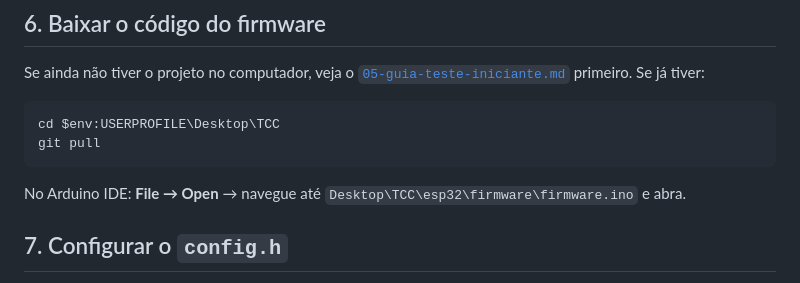
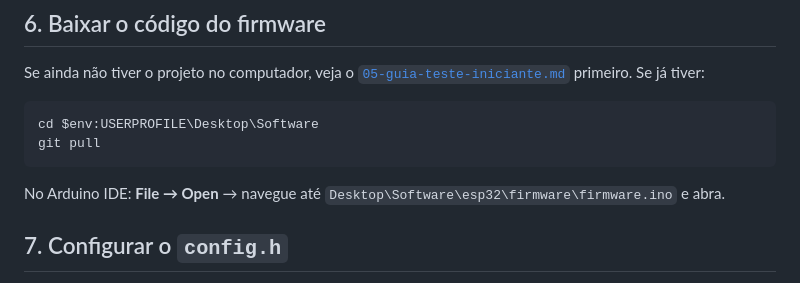
Before and after one commit to chatchatinho/TCC, a Markdown page: docs/06-guia-teste-arduino-real.md, the part around the change. Rendered like a GitHub page.

````diff
--- a/docs/06-guia-teste-arduino-real.md
+++ b/docs/06-guia-teste-arduino-real.md
@@ -65,12 +65,12 @@ Se ainda não tiver o projeto no computador, veja o
 [`05-guia-teste-iniciante.md`](05-guia-teste-iniciante.md) primeiro. Se já tiver:
 
 ```powershell
-cd $env:USERPROFILE\Desktop\TCC
+cd $env:USERPROFILE\Desktop\Software
 git pull
 ```
 
 No Arduino IDE: **File → Open** → navegue até
-`Desktop\TCC\esp32\firmware\firmware.ino` e abra.
+`Desktop\Software\esp32\firmware\firmware.ino` e abra.
 
 ## 7. Configurar o `config.h`
 
````
Also changed, not shown: docs/05-guia-teste-iniciante.md (+7 -5 lines).
